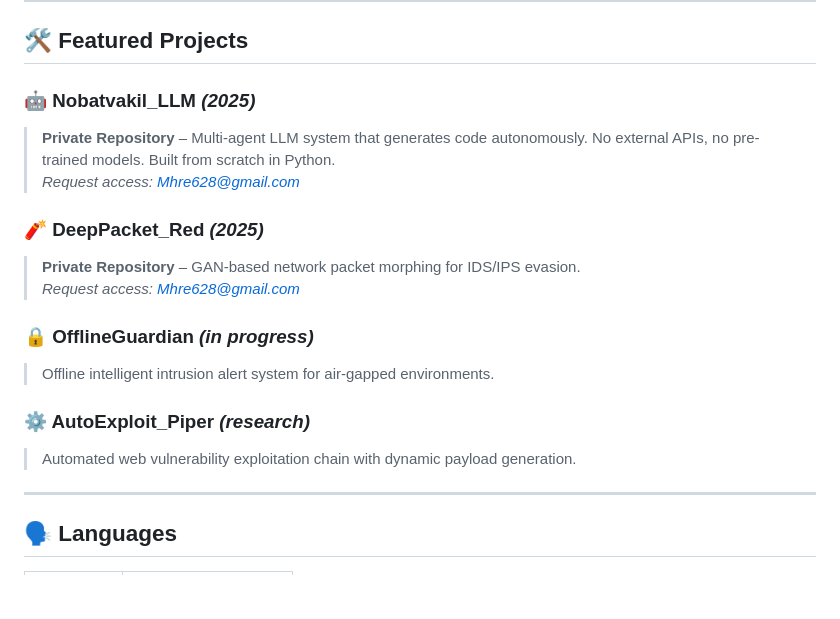
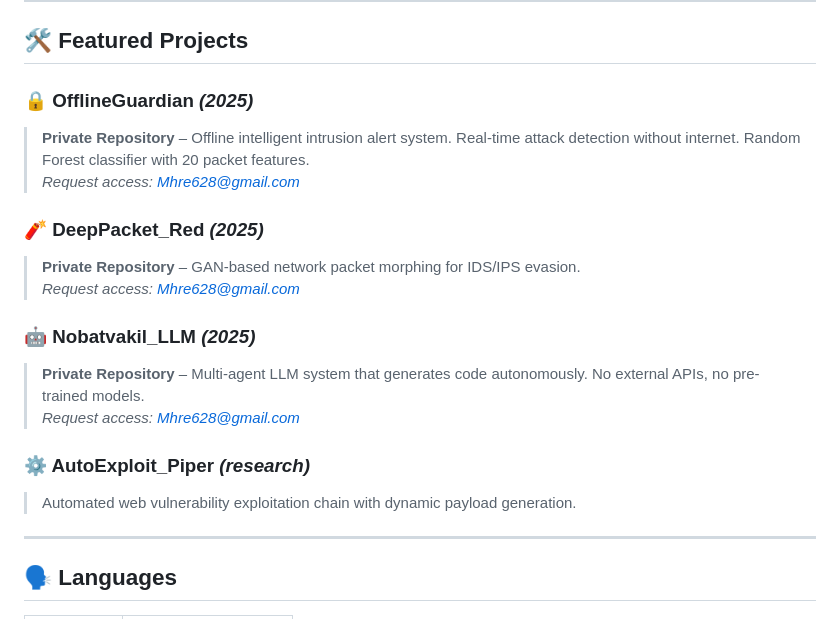
Before and after one commit to mhrezaeii/Mhrezaeii, a Markdown page: README.md, the part around the change. Drawn GitHub-style; blank space fills up the shorter version.

```diff
--- a/README.md
+++ b/README.md
@@ -65,19 +65,21 @@ No formal certificates — just **working code, real projects, and continuous le
 
 ## 🛠️ Featured Projects
 
-### 🤖 Nobatvakil_LLM *(2025)*
-> **Private Repository** – Multi-agent LLM system that generates code autonomously. No external APIs, no pre-trained models. Built from scratch in Python.
+### 🔒 OfflineGuardian *(2025)*
+> **Private Repository** – Offline intelligent intrusion alert system. Real-time attack detection without internet. Random Forest classifier with 20 packet features.
 > *Request access: [Mhre628@gmail.com](mailto:Mhre628@gmail.com)*
 
 ### 🧨 DeepPacket_Red *(2025)*
 > **Private Repository** – GAN-based network packet morphing for IDS/IPS evasion.
 > *Request access: [Mhre628@gmail.com](mailto:Mhre628@gmail.com)*
 
-### 🔒 OfflineGuardian *(in progress)*
-> Offline intelligent intrusion alert system for air-gapped environments.
+### 🤖 Nobatvakil_LLM *(2025)*
+> **Private Repository** – Multi-agent LLM system that generates code autonomously. No external APIs, no pre-trained models.
+> *Request access: [Mhre628@gmail.com](mailto:Mhre628@gmail.com)*
 
 ### ⚙️ AutoExploit_Piper *(research)*
 > Automated web vulnerability exploitation chain with dynamic payload generation.
+>
 ---
 
 ## 🗣️ Languages
```
